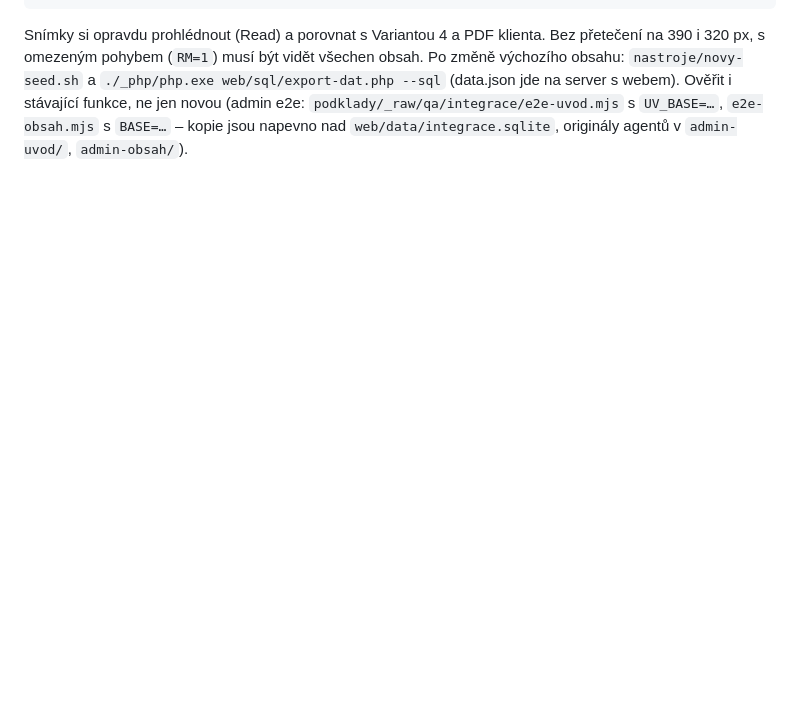
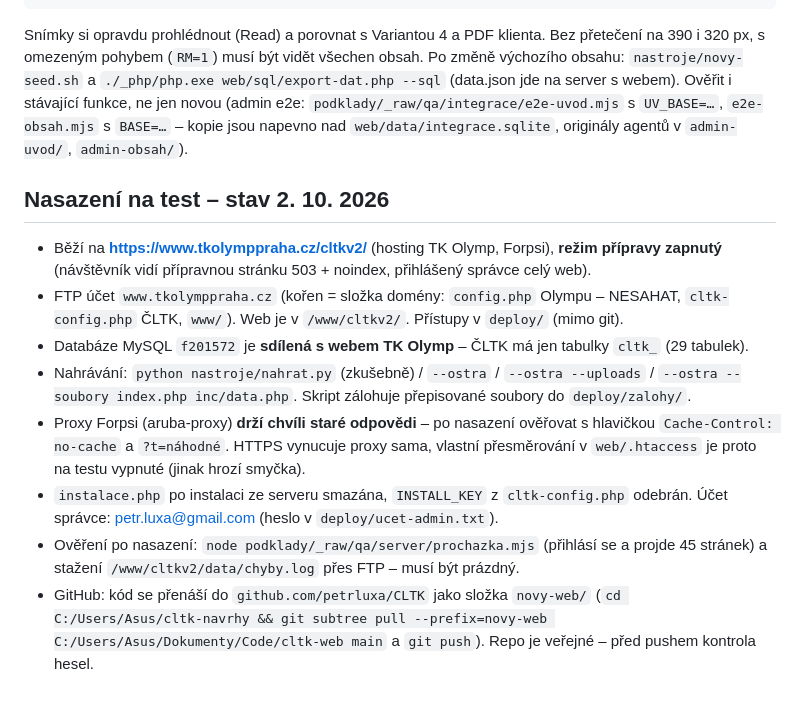
Before and after one commit to petrluxa/CLTK, a Markdown page: CLAUDE.md, the part around the change. Rendered like a GitHub page; blank space fills up the shorter version.

Commit message:
Stav nasazení na test a postup nahrávání
Co-Authored-By: Claude Opus 5.5 (1M context) <noreply@anthropic.com>

```diff
--- a/CLAUDE.md
+++ b/CLAUDE.md
@@ -90,3 +90,23 @@ s omezeným pohybem (`RM=1`) musí být vidět všechen obsah. Po změně výcho
 `nastroje/novy-seed.sh` a `./_php/php.exe web/sql/export-dat.php --sql` (data.json jde na server s webem).
 Ověřit i stávající funkce, ne jen novou (admin e2e: `podklady/_raw/qa/integrace/e2e-uvod.mjs` s `UV_BASE=…`, `e2e-obsah.mjs` s `BASE=…` –
 kopie jsou napevno nad `web/data/integrace.sqlite`, originály agentů v `admin-uvod/`, `admin-obsah/`).
+
+## Nasazení na test – stav 2. 10. 2026
+
+- Běží na **https://www.tkolymppraha.cz/cltkv2/** (hosting TK Olymp, Forpsi), **režim přípravy zapnutý**
+  (návštěvník vidí přípravnou stránku 503 + noindex, přihlášený správce celý web).
+- FTP účet `www.tkolymppraha.cz` (kořen = složka domény: `config.php` Olympu – NESAHAT, `cltk-config.php`
+  ČLTK, `www/`). Web je v `/www/cltkv2/`. Přístupy v `deploy/` (mimo git).
+- Databáze MySQL `f201572` je **sdílená s webem TK Olymp** – ČLTK má jen tabulky `cltk_` (29 tabulek).
+- Nahrávání: `python nastroje/nahrat.py` (zkušebně) / `--ostra` / `--ostra --uploads` /
+  `--ostra --soubory index.php inc/data.php`. Skript zálohuje přepisované soubory do `deploy/zalohy/`.
+- Proxy Forpsi (aruba-proxy) **drží chvíli staré odpovědi** – po nasazení ověřovat s hlavičkou
+  `Cache-Control: no-cache` a `?t=náhodné`. HTTPS vynucuje proxy sama, vlastní přesměrování
+  v `web/.htaccess` je proto na testu vypnuté (jinak hrozí smyčka).
+- `instalace.php` po instalaci ze serveru smazána, `INSTALL_KEY` z `cltk-config.php` odebrán.
+  Účet správce: petr.luxa@gmail.com (heslo v `deploy/ucet-admin.txt`).
+- Ověření po nasazení: `node podklady/_raw/qa/server/prochazka.mjs` (přihlásí se a projde 45 stránek)
+  a stažení `/www/cltkv2/data/chyby.log` přes FTP – musí být prázdný.
+- GitHub: kód se přenáší do `github.com/petrluxa/CLTK` jako složka `novy-web/`
+  (`cd C:/Users/Asus/cltk-navrhy && git subtree pull --prefix=novy-web C:/Users/Asus/Dokumenty/Code/cltk-web main`
+  a `git push`). Repo je veřejné – před pushem kontrola hesel.
```
